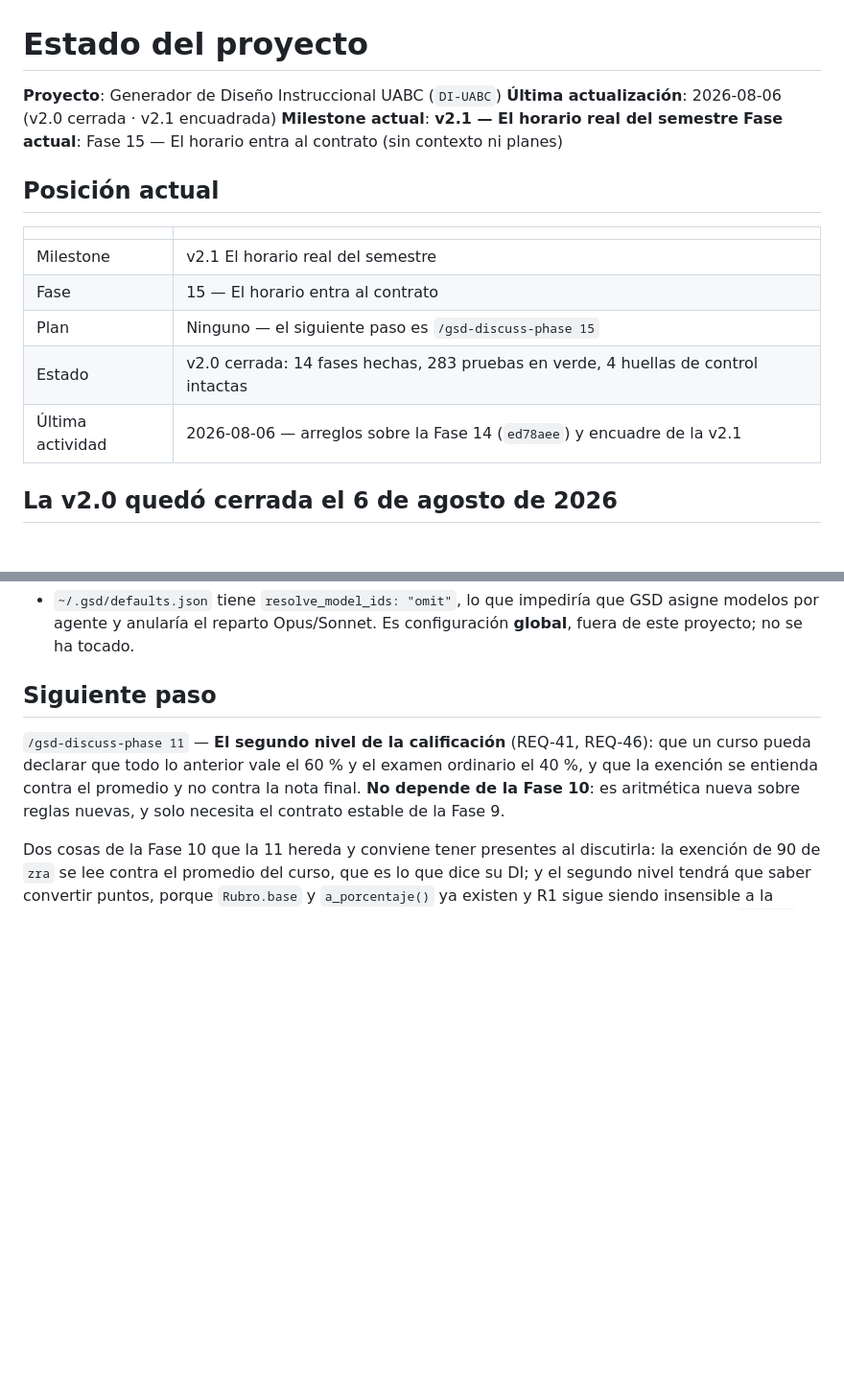
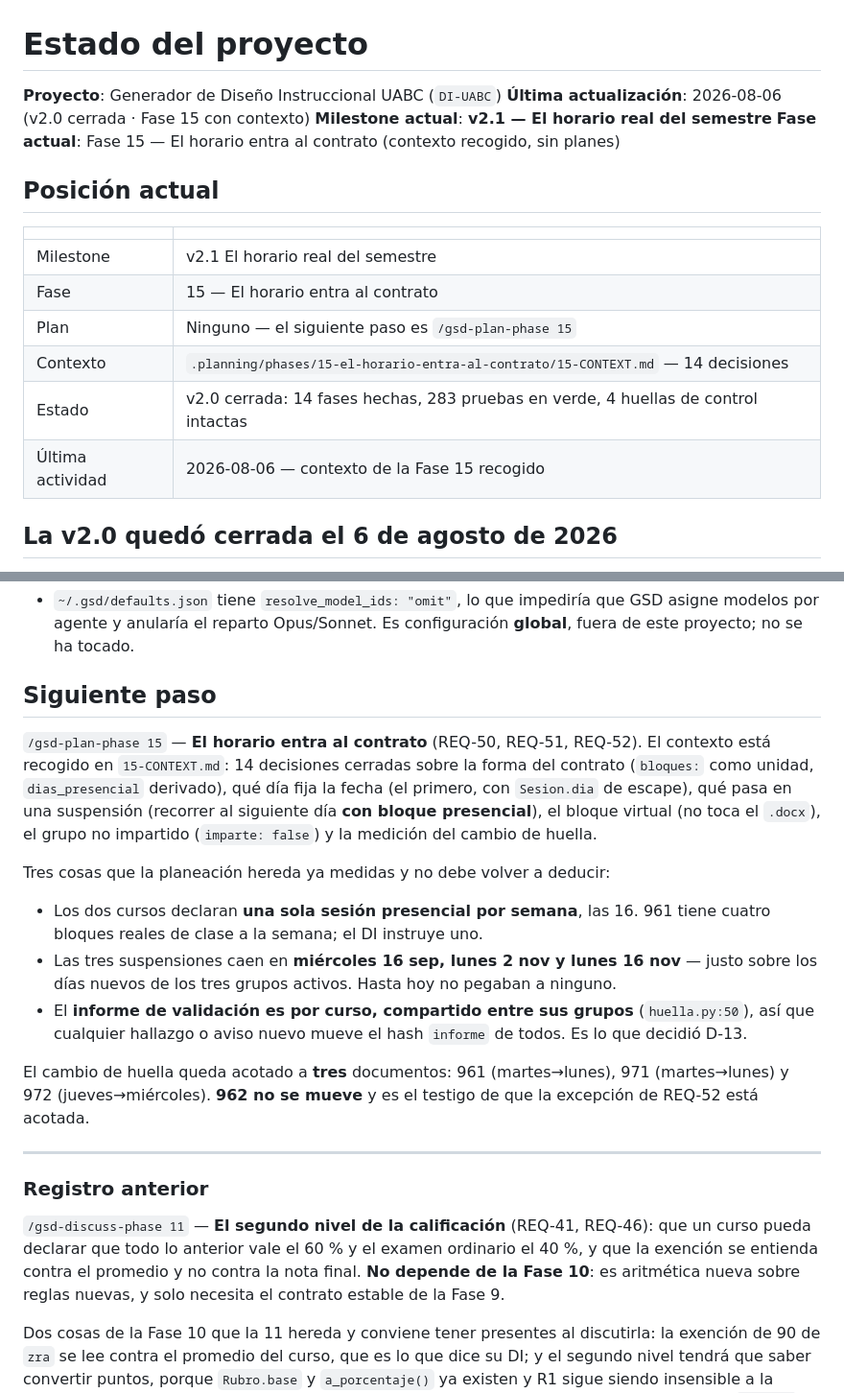
Before and after one commit to AdrianAguinaga/di-uabc, a Markdown page: .planning/STATE.md, 2 parts joined by grey strips. Shown at 96% size. Drawn GitHub-style; blank space fills up the shorter version.

Commit message:
docs(15): el horario entra al contrato — 14 decisiones antes de planear
El bloque es la unidad del horario y `dias_presencial` se deriva: es lo unico
que sabe expresar los dos martes de 961 y el martes virtual de 971. Declarar
los dos campos a la vez es ErrorModelo, como `meta`/`rubro` de la rubrica.

Tres hechos medidos durante la discusion, que la planeacion ya no deduce:

- Los dos cursos declaran una sola sesion presencial por semana, las 16. La
  pregunta nunca fue como repartir varias sesiones entre varios dias.
- Las tres suspensiones caen en miercoles 16 sep, lunes 2 nov y lunes 16 nov
  -- sobre los dias nuevos de los tres grupos activos. `calendario.fecha_de`
  recorre al dia siguiente sin mirar el horario, asi que 971 y 972 imprimirian
  «En clase» en un dia sin aula. D-07 lo desactiva.
- El informe de validacion es por curso, compartido entre sus grupos, y la
  huella lo hashea. Un aviso en `avisos:` de 39056 habria movido el hash del
  962, que D-10 queria intacto. Por eso D-13 usa un comentario YAML.

El cambio de huella queda acotado a tres documentos: 961 y 971 pasan a lunes,
972 a miercoles. 962 no se mueve y es el testigo del acotamiento de REQ-52.

Co-Authored-By: Claude Opus 5 <noreply@anthropic.com>

```diff
--- a/.planning/STATE.md
+++ b/.planning/STATE.md
@@ -1,9 +1,9 @@
 # Estado del proyecto
 
 **Proyecto**: Generador de Diseño Instruccional UABC (`DI-UABC`)
-**Última actualización**: 2026-08-06 (v2.0 cerrada · v2.1 encuadrada)
+**Última actualización**: 2026-08-06 (v2.0 cerrada · Fase 15 con contexto)
 **Milestone actual**: **v2.1 — El horario real del semestre**
-**Fase actual**: Fase 15 — El horario entra al contrato (sin contexto ni planes)
+**Fase actual**: Fase 15 — El horario entra al contrato (contexto recogido, sin planes)
 
 ## Posición actual
 
@@ -11,9 +11,10 @@
 |---|---|
 | Milestone | v2.1 El horario real del semestre |
 | Fase | 15 — El horario entra al contrato |
-| Plan | Ninguno — el siguiente paso es `/gsd-discuss-phase 15` |
+| Plan | Ninguno — el siguiente paso es `/gsd-plan-phase 15` |
+| Contexto | `.planning/phases/15-el-horario-entra-al-contrato/15-CONTEXT.md` — 14 decisiones |
 | Estado | v2.0 cerrada: 14 fases hechas, 283 pruebas en verde, 4 huellas de control intactas |
-| Última actividad | 2026-08-06 — arreglos sobre la Fase 14 (`ed78aee`) y encuadre de la v2.1 |
+| Última actividad | 2026-08-06 — contexto de la Fase 15 recogido |
 
 ## La v2.0 quedó cerrada el 6 de agosto de 2026
 
@@ -506,6 +507,29 @@ Remoto: **https://github.com/AdrianAguinaga/di-uabc**, rama `master`, **público
 
 ## Siguiente paso
 
+`/gsd-plan-phase 15` — **El horario entra al contrato** (REQ-50, REQ-51, REQ-52). El contexto está
+recogido en `15-CONTEXT.md`: 14 decisiones cerradas sobre la forma del contrato (`bloques:` como
+unidad, `dias_presencial` derivado), qué día fija la fecha (el primero, con `Sesion.dia` de escape),
+qué pasa en una suspensión (recorrer al siguiente día **con bloque presencial**), el bloque virtual
+(no toca el `.docx`), el grupo no impartido (`imparte: false`) y la medición del cambio de huella.
+
+Tres cosas que la planeación hereda ya medidas y no debe volver a deducir:
+
+- Los dos cursos declaran **una sola sesión presencial por semana**, las 16. 961 tiene cuatro
+  bloques reales de clase a la semana; el DI instruye uno.
+- Las tres suspensiones caen en **miércoles 16 sep, lunes 2 nov y lunes 16 nov** — justo sobre los
+  días nuevos de los tres grupos activos. Hasta hoy no pegaban a ninguno.
+- El **informe de validación es por curso, compartido entre sus grupos** (`huella.py:50`), así que
+  cualquier hallazgo o aviso nuevo mueve el hash `informe` de todos. Es lo que decidió D-13.
+
+El cambio de huella queda acotado a **tres** documentos: 961 (martes→lunes), 971 (martes→lunes) y
+972 (jueves→miércoles). **962 no se mueve** y es el testigo de que la excepción de REQ-52 está
+acotada.
+
+---
+
+### Registro anterior
+
 `/gsd-discuss-phase 11` — **El segundo nivel de la calificación** (REQ-41, REQ-46): que un curso
 pueda declarar que todo lo anterior vale el 60 % y el examen ordinario el 40 %, y que la exención
 se entienda contra el promedio y no contra la nota final. **No depende de la Fase 10**: es
```
Also changed, not shown: 2 other files.
